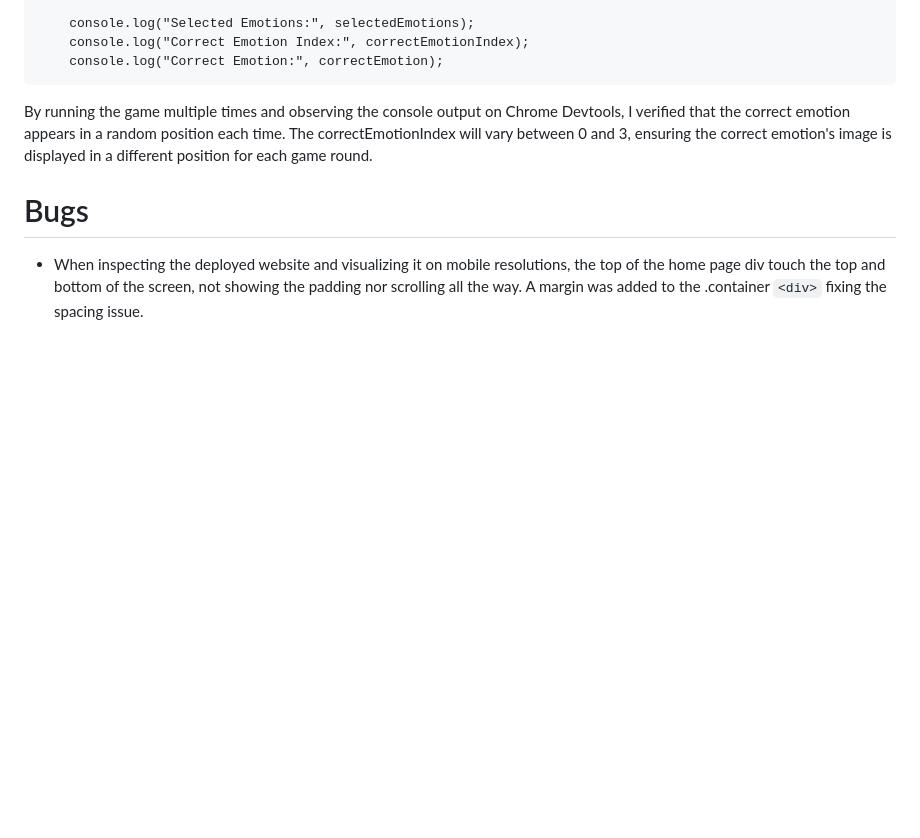
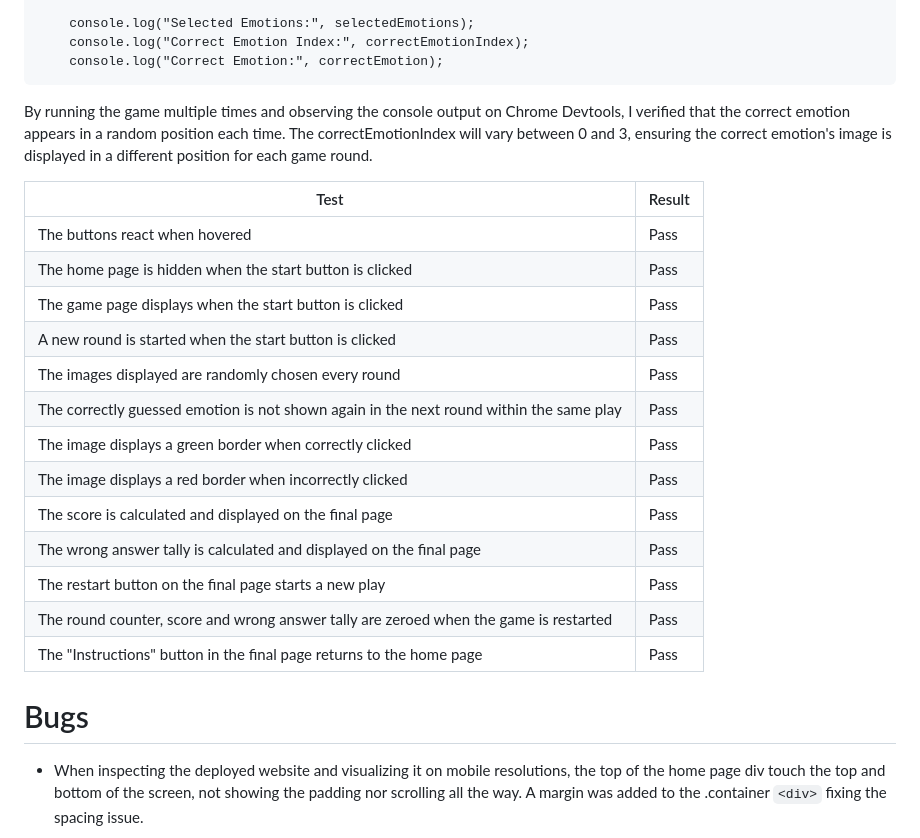
Before and after one commit to arthur-vilela/PP2-emotion-match, a Markdown page: README.md, the part around the change. Drawn GitHub-style; blank space fills up the shorter version.

Commit message:
Add Testing table to Readme.md

```diff
--- a/README.md
+++ b/README.md
@@ -85,6 +85,22 @@ During each round, the game presents the user with four images, each depicting d
 
 By running the game multiple times and observing the console output on Chrome Devtools, I verified that the correct emotion appears in a random position each time. The correctEmotionIndex will vary between 0 and 3, ensuring the correct emotion's image is displayed in a different position for each game round.
 
+| Test | Result |
+|--|--|
+|The buttons react when hovered | Pass |
+|The home page is hidden when the start button is clicked |Pass|
+|The game page displays when the start button is clicked |Pass|
+|A new round is started when the start button is clicked |Pass|
+|The images displayed are randomly chosen every round |Pass|
+|The correctly guessed emotion is not shown again in the next round within the same play|Pass|
+|The image displays a green border when correctly clicked|Pass|
+|The image displays a red border when incorrectly clicked|Pass|
+|The score is calculated and displayed on the final page|Pass|
+|The wrong answer tally is calculated and displayed on the final page|Pass|
+|The restart button on the final page starts a new play|Pass|
+|The round counter, score and wrong answer tally are zeroed when the game is restarted|Pass|
+|The "Instructions" button in the final page returns to the home page|Pass|
+
 # Bugs
 - When inspecting the deployed website and visualizing it on mobile resolutions, the top of the home page div touch the top and bottom of the screen, not showing the padding nor scrolling all the way. A margin was added to the .container `<div>` fixing the spacing issue.
 
```
